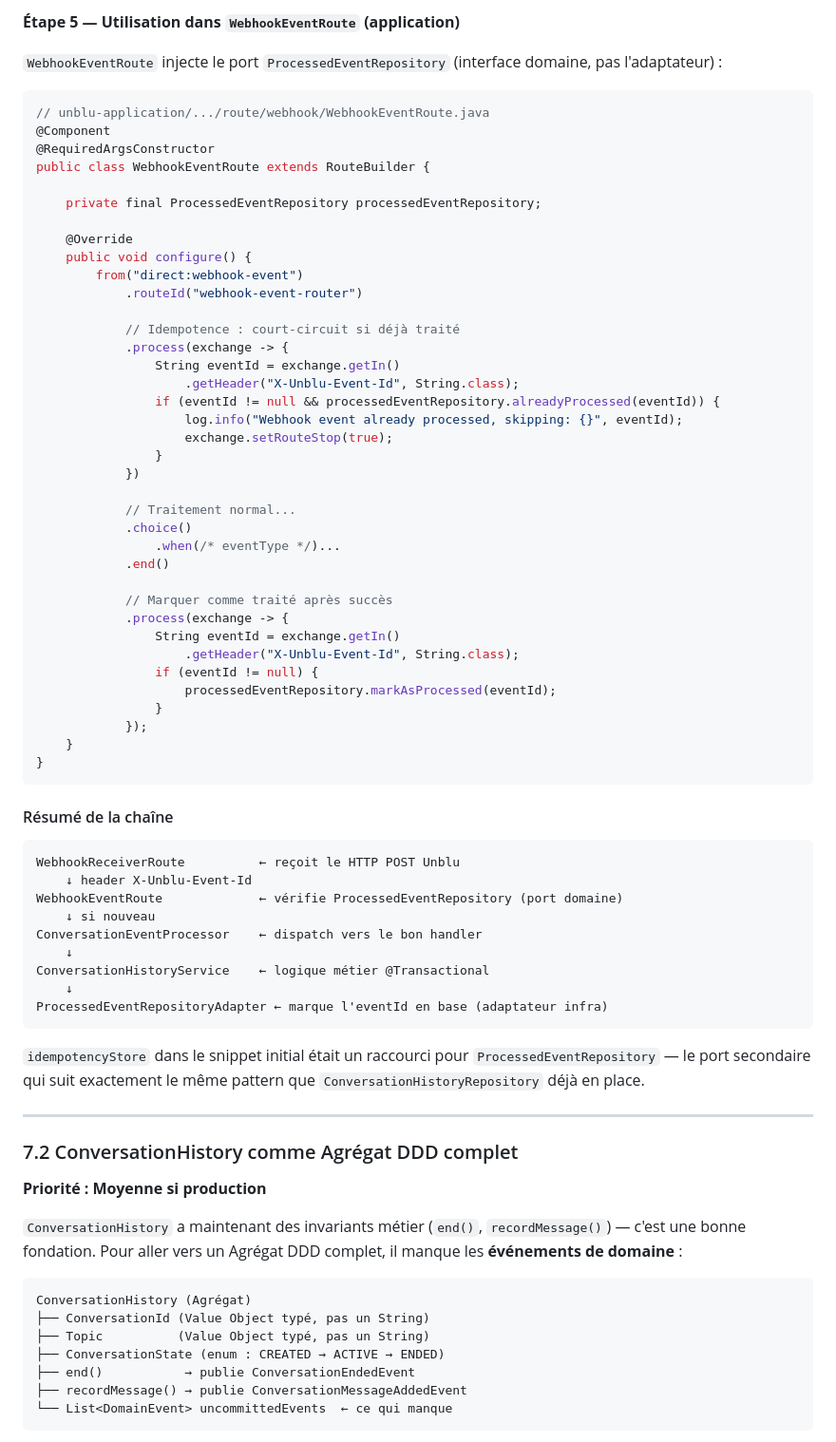
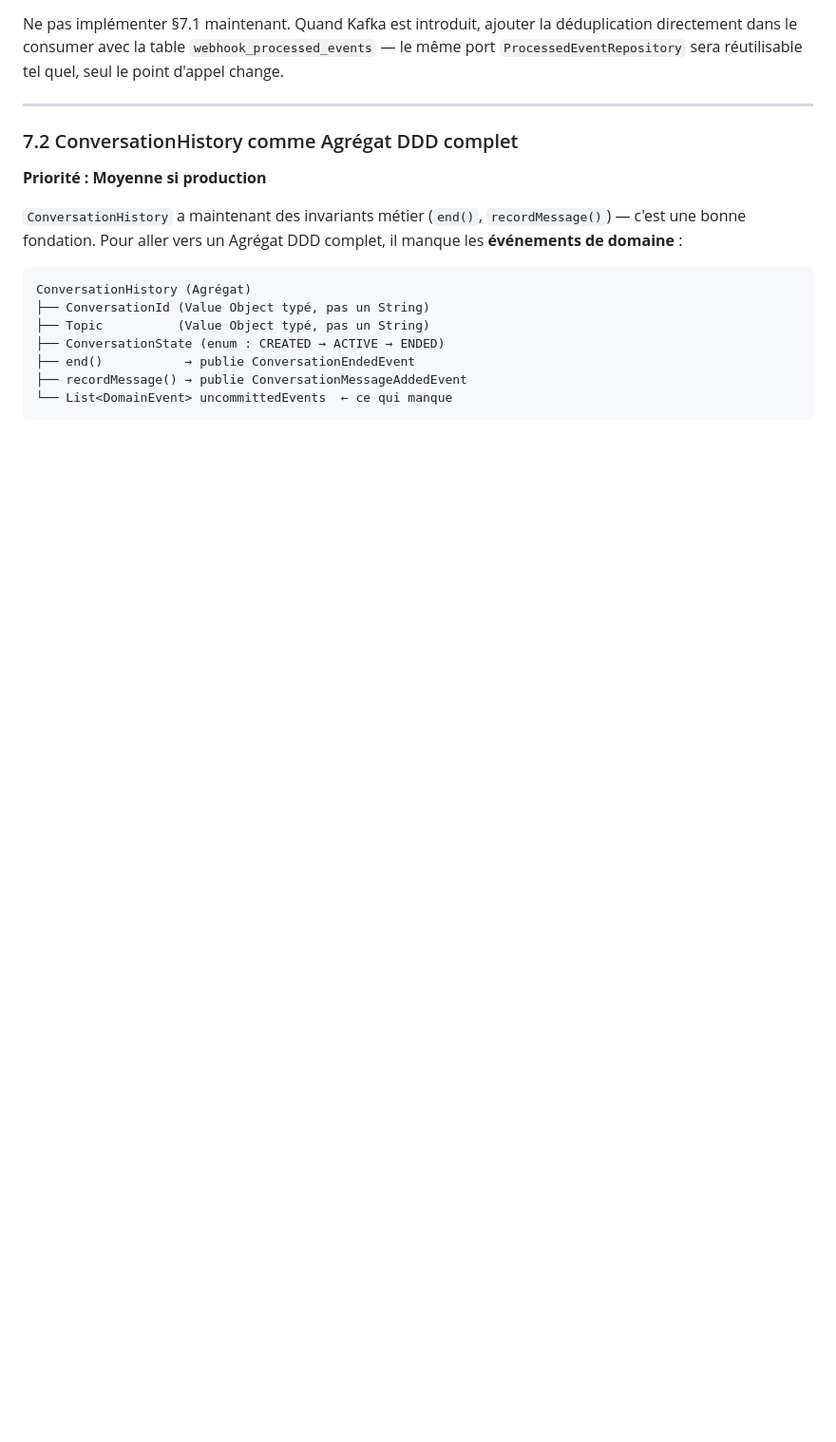
Before and after one commit to dmissud/PocUnblu, a Markdown page: docs/AUDIT_TECHNICIEN.md, the part around one of its changes. Shown at 95% size. Rendered like a GitHub page; blank space fills up the shorter version.

````diff
--- a/docs/AUDIT_TECHNICIEN.md
+++ b/docs/AUDIT_TECHNICIEN.md
@@ -359,62 +341,4 @@ public class ProcessedEventRepositoryAdapter implements ProcessedEventRepository
-**Étape 5 — Utilisation dans `WebhookEventRoute` (application)**
-
-`WebhookEventRoute` injecte le port `ProcessedEventRepository` (interface domaine, pas l'adaptateur) :
-
-```java
-// unblu-application/.../route/webhook/WebhookEventRoute.java
-@Component
-@RequiredArgsConstructor
-public class WebhookEventRoute extends RouteBuilder {
-
-    private final ProcessedEventRepository processedEventRepository;
-
-    @Override
-    public void configure() {
-        from("direct:webhook-event")
-            .routeId("webhook-event-router")
-
-            // Idempotence : court-circuit si déjà traité
-            .process(exchange -> {
-                String eventId = exchange.getIn()
-                    .getHeader("X-Unblu-Event-Id", String.class);
-                if (eventId != null && processedEventRepository.alreadyProcessed(eventId)) {
-                    log.info("Webhook event already processed, skipping: {}", eventId);
-                    exchange.setRouteStop(true);
-                }
-            })
-
-            // Traitement normal...
-            .choice()
-                .when(/* eventType */)...
-            .end()
-
-            // Marquer comme traité après succès
-            .process(exchange -> {
-                String eventId = exchange.getIn()
-                    .getHeader("X-Unblu-Event-Id", String.class);
-                if (eventId != null) {
-                    processedEventRepository.markAsProcessed(eventId);
-                }
-            });
-    }
-}
-```
-
-#### Résumé de la chaîne
-
-```
-WebhookReceiverRoute          ← reçoit le HTTP POST Unblu
-    ↓ header X-Unblu-Event-Id
-WebhookEventRoute             ← vérifie ProcessedEventRepository (port domaine)
-    ↓ si nouveau
-ConversationEventProcessor    ← dispatch vers le bon handler
-    ↓
-ConversationHistoryService    ← logique métier @Transactional
-    ↓
-ProcessedEventRepositoryAdapter ← marque l'eventId en base (adaptateur infra)
-```
-
-`idempotencyStore` dans le snippet initial était un raccourci pour `ProcessedEventRepository` — le port secondaire qui suit exactement le même pattern que `ConversationHistoryRepository` déjà en place.
+Ne pas implémenter §7.1 maintenant. Quand Kafka est introduit, ajouter la déduplication directement dans le consumer avec la table `webhook_processed_events` — le même port `ProcessedEventRepository` sera réutilisable tel quel, seul le point d'appel change.
 
 ---
 
````
Also changed, not shown: other parts of docs/AUDIT_TECHNICIEN.md (+33 -51 lines).
